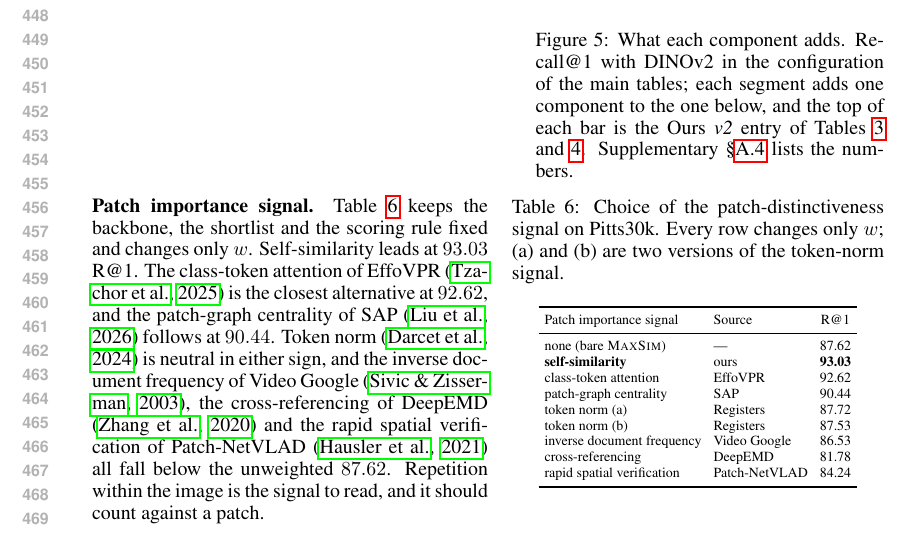
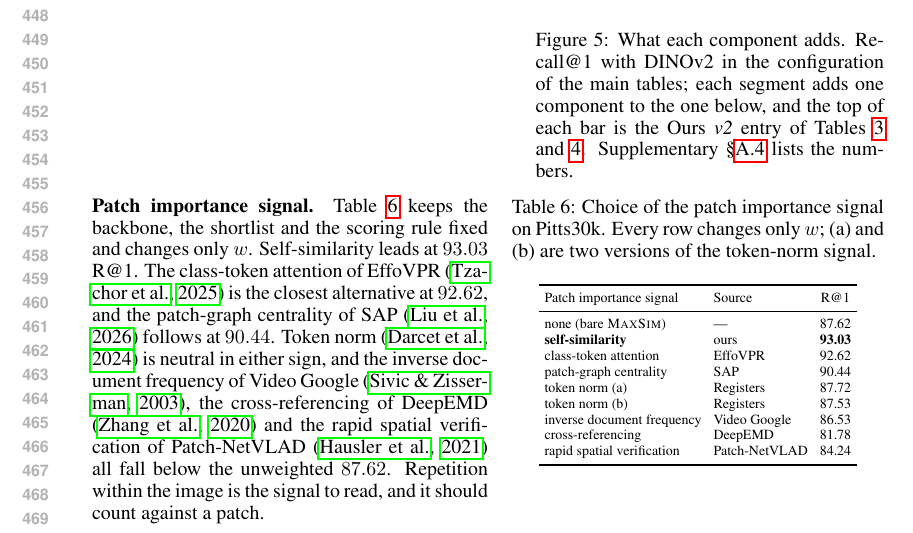
Before and after one commit to Zarreboln/iclr2027-new1, a LaTeX paper (iclr2027_conference.tex, which reads sections/04_exp_setup.tex): part of page 9 of 27, cut so that both start at the same text. Compiled offline with pdfLaTeX.

Commit message:
Table 6 caption: patch importance signal
Co-Authored-By: Claude Fable 5.1 <noreply@anthropic.com>

```diff
--- a/sections/04_exp_setup.tex
+++ b/sections/04_exp_setup.tex
@@ -169,7 +169,7 @@ VLAD-BuFF & 37.3\dlt{+23.7} & 33.9\dlt{+33.0} & 64.5\dlt{+1.0} & 96.5\dlt{+3.0}
 \begin{minipage}[t]{0.47\textwidth}
 \vspace{0pt}
 \centering
-\captionof{table}{Choice of the patch-distinctiveness signal on Pitts30k. Every row changes only $w$; (a) and (b) are two versions of the token-norm signal.}
+\captionof{table}{Choice of the patch importance signal on Pitts30k. Every row changes only $w$; (a) and (b) are two versions of the token-norm signal.}
 \label{tab:w-signal}
 {\scriptsize\setlength{\tabcolsep}{3pt}
 \begin{tabular}{llc}
```
